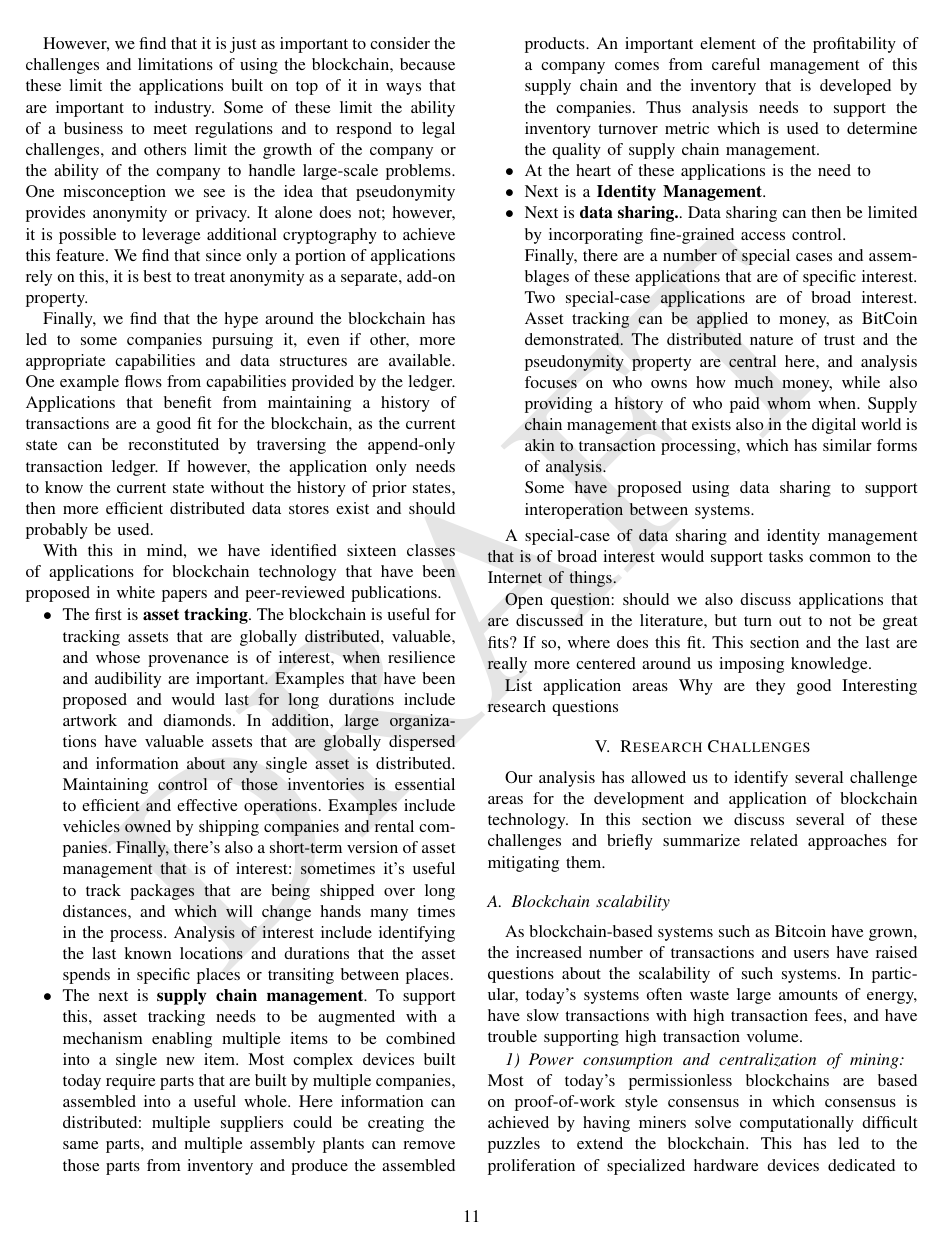
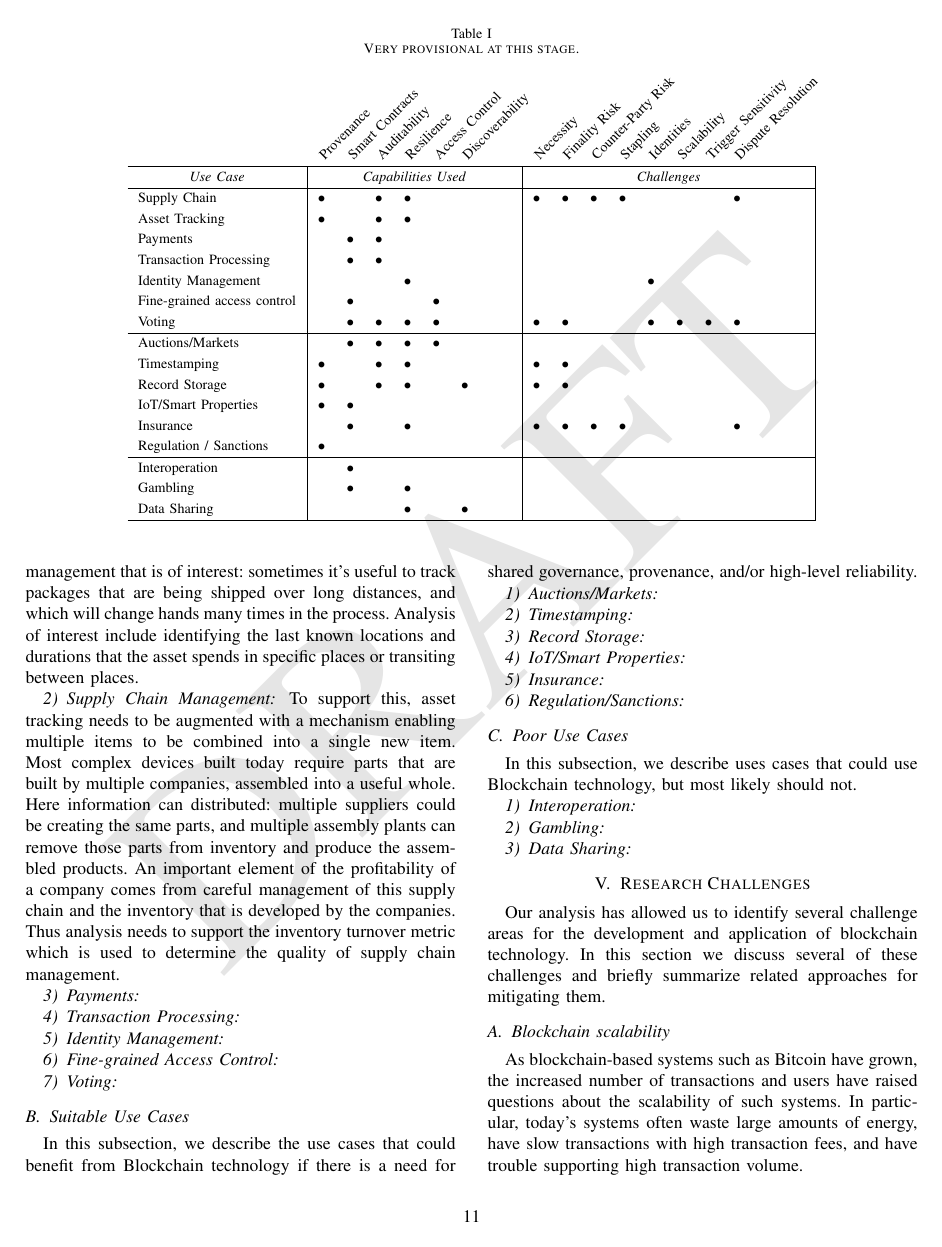
Before and after one commit to MadibaGroup/2017-Blockchain-SoK, a LaTeX paper (paper/main.tex, which reads paper/sections/use-cases.tex): page 11 of 19. Compiled offline with pdfLaTeX.

Commit message:
First pass at straightening out the use case section.

```diff
--- a/paper/sections/use-cases.tex
+++ b/paper/sections/use-cases.tex
@@ -9,31 +11,12 @@ The enthusiasm that many start-ups have in leveraging the blockchain is justifie
 
-However, we find that it is just as important to consider the challenges and limitations of using the blockchain, because these limit the applications built on top of it in ways that are important to industry.  Some of these limit the ability of a business to meet regulations and to respond to legal challenges, and others limit the growth of the company or the ability of the company to handle large-scale problems.  One misconception we see is the idea that pseudonymity provides anonymity or privacy.  It alone does not; however, it is possible to leverage additional cryptography to achieve this feature.  We find that since only a portion of applications rely on this, it is best to treat anonymity as a separate, add-on property.
+%The enthusiasm that many start-ups have in leveraging Blockchain technology is justified, as the range of use cases is broad.  Good use cases leverage sets of capabilities that Blockchain technology can provide, using technological properties in combinations that are unique or nearly unique to Blockchain technology.  For these companies, decentralized governance is an important element of the blockchain, because it diffuses trust amongst those who maintain the blockchain.  This increases resilience by reducing the ability of a single bad actor from modifying or damaging the blockchain, and enables recovery when one bad actor starts to attempt these actions.  A second valuable property comes from the ledger, which records initial state and transitions, thereby providing a history of the provenance of the recorded data.  Many commercial companies understand this and consider these properties when selecting the blockchain.
 
-Finally, we find that the hype around the blockchain has led to some companies pursuing it, even if other, more appropriate capabilities and data structures are available.  One example flows from capabilities provided by the ledger.  Applications that benefit from maintaining a history of transactions are a good fit for the blockchain, as the current state can be reconstituted by traversing the append-only transaction ledger.  If however, the application only needs to know the current state without the history of prior states, then more efficient distributed data stores exist and should probably be used.
+%However, we find that it is just as important to consider the challenges and limitations of using the blockchain, because these limit the applications built on top of it in ways that are important to industry.  Some of these limit the ability of a business to meet regulations and to respond to legal challenges, and others limit the growth of the company or the ability of the company to handle large-scale problems.  One misconception we see is the idea that pseudonymity provides anonymity or privacy.  It alone does not; however, it is possible to leverage additional cryptography to achieve this feature.  We find that since only a portion of applications rely on this, it is best to treat anonymity as a separate, add-on property.
 
-With this in mind, we have identified sixteen classes of applications for blockchain technology that have been proposed in white papers and peer-reviewed publications.
+%Finally, we find that the hype around the blockchain has led to some companies pursuing it, even if other, more appropriate capabilities and data structures are available.  One example flows from capabilities provided by the ledger.  Applications that benefit from maintaining a history of transactions are a good fit for the blockchain, as the current state can be reconstituted by traversing the append-only transaction ledger.  If however, the application only needs to know the current state without the history of prior states, then more efficient distributed data stores exist and should probably be used.
 
-
-\begin{itemize}
-\item The first is \textbf{asset tracking}.  The blockchain is useful for tracking assets that are globally distributed, valuable, and whose provenance is of interest, when resilience and audibility are important.  Examples that have been proposed and would last for long durations include artwork and diamonds.  In addition, large organizations have valuable assets that are globally dispersed and information about any single asset is distributed.  Maintaining control of those inventories is essential to efficient and effective operations.  Examples include vehicles owned by shipping companies and rental companies.  Finally, there's also a short-term version of asset management that is of interest: sometimes it's useful to track packages that are being shipped over long distances, and which will change hands many times in the process.  Analysis of interest include identifying the last known locations and durations that the asset spends in specific places or transiting between places.
-
-\item The next is \textbf{supply chain management}.  To support this, asset tracking needs to be augmented with a mechanism enabling multiple items to be combined into a single new item.  Most complex devices built today require parts that are built by multiple companies, assembled into a useful whole. Here information can distributed: multiple suppliers could be creating the same parts, and multiple assembly plants can remove those parts from inventory and produce the assembled products.  An important element of the profitability of a company comes from careful management of this supply chain and the inventory that is developed by the companies.  Thus analysis needs to support the inventory turnover metric which is used to determine the quality of supply chain management.
-
-\item At the heart of these applications is the need to
-
-\item{Next is a \textbf{Identity Management}.  }
-
-\item{Next is \textbf{data sharing.}.  Data sharing can then be limited by incorporating fine-grained access control.}
-
-Finally, there are a number of special cases and assemblages of these applications that are of specific interest.
-Two special-case applications are of broad interest.  Asset tracking can be applied to money, as BitCoin demonstrated.  The distributed nature of trust and the pseudonymity property are central here, and analysis focuses on who owns how much money, while also providing a history of who paid whom when.  Supply chain management that exists also in the digital world is akin to transaction processing, which has similar forms of analysis.
-
-Some have proposed using data sharing to support interoperation between systems.
-
-\end{itemize}
-
-A special-case of data sharing and identity management that is of broad interest would support tasks common to the Internet of things.
-
+Based on the results of our analysis, we have identified sixteen classes of applications for Blockchain technology.
+These use cases are summarized in Table~\ref{tab:usecase}.
 
 \begin{table*}[th!]
 
@@ -47,7 +30,7 @@ A special-case of data sharing and identity management that is of broad interest
 
 \headrow{ } &
 \headrow{Provenance} &
-\headrow{Programmability} &
+\headrow{Smart Contracts} &
 \headrow{Auditability} &  %immutability, non-equivocation
 \headrow{Resilience} &
 \headrow{Access Control} &
@@ -71,9 +54,23 @@ A special-case of data sharing and identity management that is of broad interest
 \multicolumn{8}{c|}{\textit{Capabilities Used}}&
 \multicolumn{11}{c|}{\textit{Challenges}} \\ \hline
 
+
+Supply Chain			&\full	&	&\full	&\full	&	&	&	&		&\full	&\full	&\full	&\full	&	&	&	&\full	&	&	&	\\
 Asset Tracking			&\full	&	&\full	&\full	&	&	&	&		&	&	&	&	&	&	&	&	&	&	&	\\
-Supply Chain			&\full	&	&\full	&\full	&	&	&	&		&\full	&\full	&\full	&\full	&	&	&	&\full	&	&	&	\\
+Payments				&	&\full	&\full	&	&	&	&	&		&	&	&	&	&	&	&	&	&	&	&	\\
+Transaction Processing	&	&\full	&\full	&	&	&	&	&		&	&	&	&	&	&	&	&	&	&	&	\\
+
+Identity Management	&	&	&	&\full	&	&	&	&		&	&	&	&	&\full	&	&	&	&	&	&	\\
+Fine-grained access control		&	&\full	&	&	&\full	&	&	&		&	&	&	&	&	&	&	&	&	&	&	\\
+Voting				&	&\full	&\full	&\full	&\full	&	&	&		&\full	&\full	&	&	&\full	&\full	&\full	&\full	&	&	&	\\
+
+\hline
+
+Auctions/Markets		&	&\full	&\full	&\full	&\full	&	&	&		&	&	&	&	&	&	&	&	&	&	&	\\
 Timestamping			&\full	&	&\full	&\full	&	&	&	&		&\full	&\full	&	&	&	&	&	&	&	&	&	\\
 Record Storage		&\full	&	&\full	&\full	&	&\full	&	&		&\full	&\full	&	&	&	&	&	&	&	&	&	\\
+IoT/Smart Properties	&\full	&\full	&	&	&	&	&	&		&	&	&	&	&	&	&	&	&	&	&	\\
+Insurance				&	&\full	&	&\full	&	&	&	&		&\full	&\full	&\full	&\full	&	&	&	&\full	&	&	&	\\
 Regulation / Sanctions	&\full	&	&	&	&	&	&	&		&	&	&	&	&	&	&	&	&	&	&	\\
-IoT/Smart Properties	&\full	&\full	&	&	&	&	&	&		&	&	&	&	&	&	&	&	&	&	&	\\
+
+\hline
@@ -98,6 +89,39 @@ Voting				&	&\full	&\full	&\full	&\full	&	&	&		&\full	&\full	&	&	&\full	&\full	&
 
-Open question: should we also discuss applications that are discussed in the literature, but turn out to not be great fits? If so, where does this fit. This section and the last are really more centered around us imposing knowledge.
+\subsubsection{Asset Tracking} Blockchain technology can be used for tracking assets that are globally distributed, valuable, and whose provenance is of interest, when resilience and audibility are important.  Examples that have been proposed and would last for long durations include artwork and diamonds.  In addition, large organizations have valuable assets that are globally dispersed and information about any single asset is distributed.  Maintaining control of those inventories is essential to efficient and effective operations.  Examples include vehicles owned by shipping companies and rental companies.  Finally, there's also a short-term version of asset management that is of interest: sometimes it's useful to track packages that are being shipped over long distances, and which will change hands many times in the process.  Analysis of interest include identifying the last known locations and durations that the asset spends in specific places or transiting between places.
 
-List application areas
-	Why are they good
-	Interesting research questions
+\subsubsection{Supply Chain Management}
+To support this, asset tracking needs to be augmented with a mechanism enabling multiple items to be combined into a single new item.  Most complex devices built today require parts that are built by multiple companies, assembled into a useful whole. Here information can distributed: multiple suppliers could be creating the same parts, and multiple assembly plants can remove those parts from inventory and produce the assembled products.  An important element of the profitability of a company comes from careful management of this supply chain and the inventory that is developed by the companies.  Thus analysis needs to support the inventory turnover metric which is used to determine the quality of supply chain management.
+
+\subsubsection{Payments}
+
+\subsubsection{Transaction Processing}
+
+\subsubsection{Identity Management}
+
+\subsubsection{Fine-grained Access Control}
+
+\subsubsection{Voting}
+
+\subsection{Suitable Use Cases}
+In this subsection, we describe the use cases that could benefit from Blockchain technology if there is a need for shared governance, provenance, and/or high-level reliability.
+
+\subsubsection{Auctions/Markets}
+
+\subsubsection{Timestamping}
+
+\subsubsection{Record Storage}
+
+\subsubsection{IoT/Smart Properties}
+
+\subsubsection{Insurance}
+
+\subsubsection{Regulation/Sanctions}
+
+\subsection{Poor Use Cases}
+In this subsection, we describe uses cases that could use Blockchain technology, but most likely should not.
+
+\subsubsection{Interoperation}
+
+\subsubsection{Gambling}
+
+\subsubsection{Data Sharing}
```
Also changed, not shown: paper/sections/use-cases.tex (22 more changed lines).
